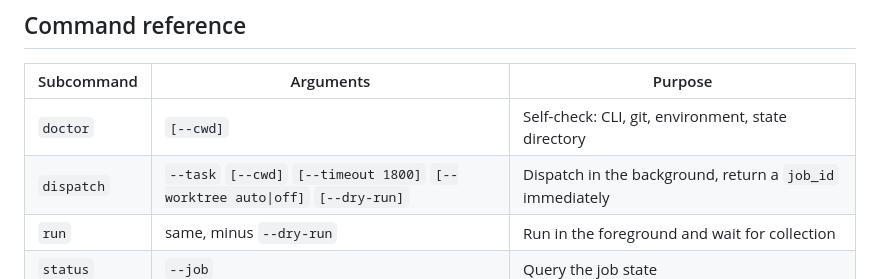
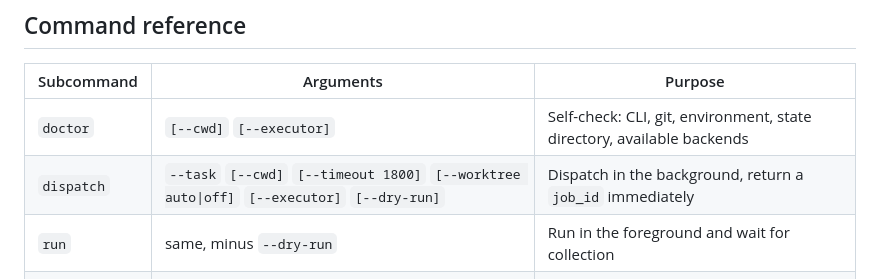
Before and after one commit to Luminousyyh/skill-wb-exec, a Markdown page: README.md, the part around one of its changes. Rendered like a GitHub page.

```diff
--- a/README.md
+++ b/README.md
@@ -193,8 +199,8 @@ The result (excerpt):
 
 | Subcommand | Arguments | Purpose |
 |---|---|---|
-| `doctor` | `[--cwd]` | Self-check: CLI, git, environment, state directory |
-| `dispatch` | `--task` `[--cwd]` `[--timeout 1800]` `[--worktree auto\|off]` `[--dry-run]` | Dispatch in the background, return a `job_id` immediately |
+| `doctor` | `[--cwd]` `[--executor]` | Self-check: CLI, git, environment, state directory, available backends |
+| `dispatch` | `--task` `[--cwd]` `[--timeout 1800]` `[--worktree auto\|off]` `[--executor]` `[--dry-run]` | Dispatch in the background, return a `job_id` immediately |
 | `run` | same, minus `--dry-run` | Run in the foreground and wait for collection |
 | `status` | `--job` | Query the job state |
 | `collect` | `--job` `[--wait]` `[--wait-timeout 1800]` | Collect the result; `--wait` blocks until the job ends |
```
Also changed, not shown: other parts of README.md (+29 -6 lines), skills/wb-exec/SKILL.md (+5 -2 lines), docs/figures/fig1-architecture.png, docs/figures/fig2-workflow.png, docs/figures/fig3-states.png, docs/figures/fig4-isolation.png, 7 other files.
